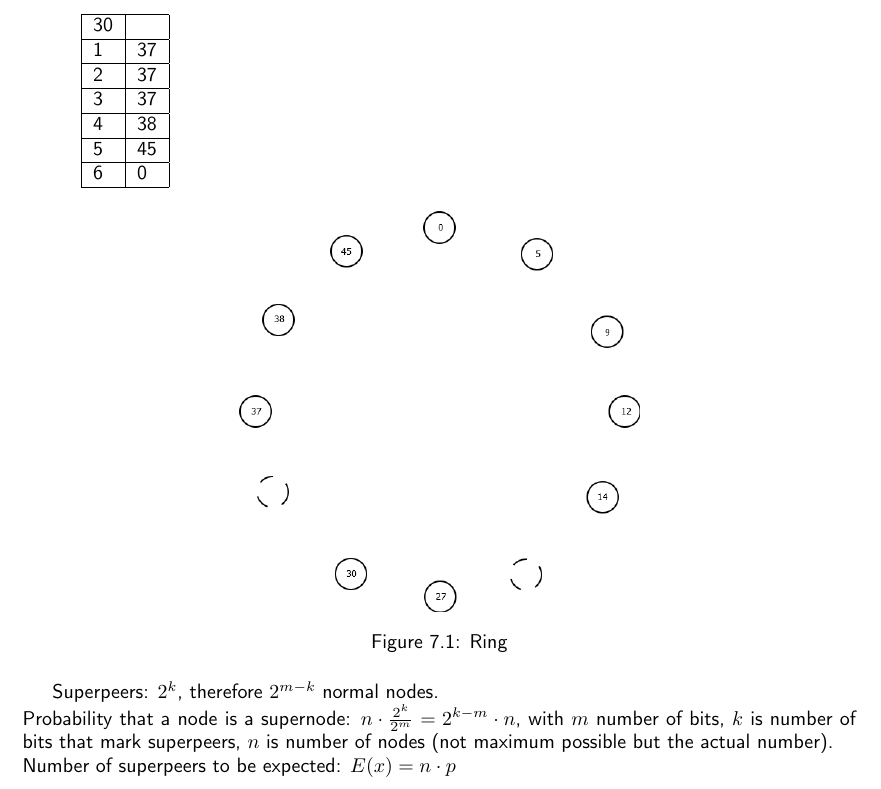
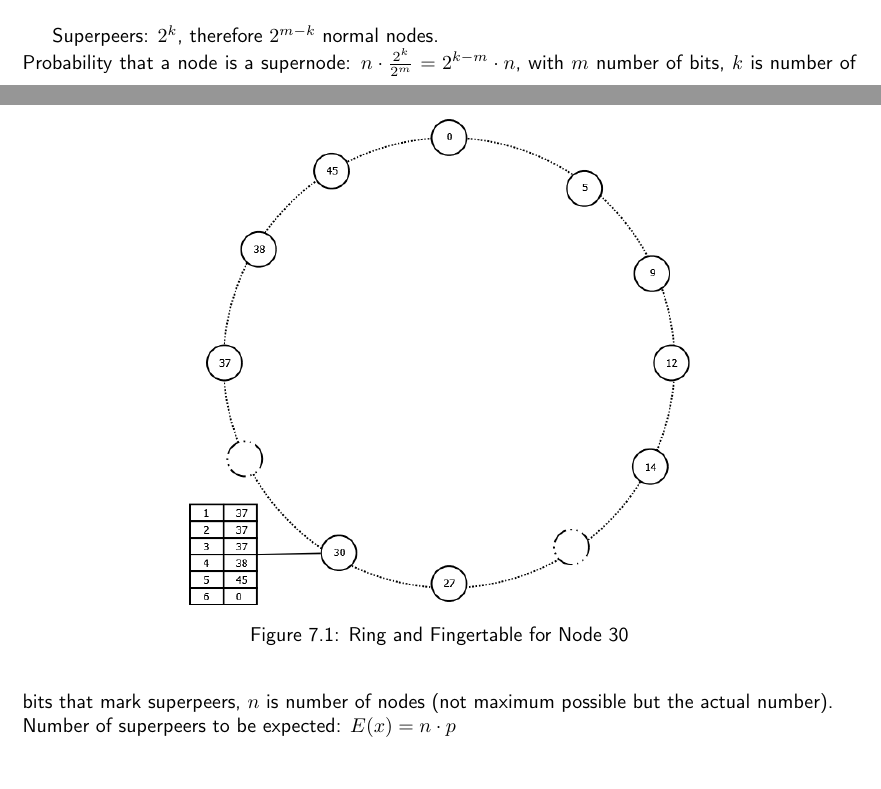
Before and after one commit to N8Fear/DistributedSystems, a LaTeX document (VS.tex): part of page 30 of 54 before the commit and two parts of pages 29 and 30 of 54 after it, the two joined at a grey line, cut at the place of the change. Compiled offline with pdfLaTeX; a LaTeX package or settings file that is missing is left out.

Commit message:
improved the ring

```diff
--- a/VS.tex
+++ b/VS.tex
@@ -755,27 +755,27 @@ $18 = FT_1[5]$
 \item example2:\\
 \begin{figure}[h]
 	\centering
-	\includegraphics[width=200px]{gfx/Chord_Fingertable.png}
-	\caption{Ring}
+	\includegraphics[width=250px]{gfx/Chord_Fingertable.png}
+	\caption{Ring and Fingertable for Node 30}
 	\label{img:ring}
 \end{figure}
-\begin{tabular}{|l|l|}
-\hline
-30 & \\
-\hline
-1 & 37\\
-\hline
-2 & 37\\
-\hline
-3 & 37\\
-\hline
-4 & 38\\
-\hline
-5 & 45\\
-\hline
-6 & 0\\
-\hline
-\end{tabular}
+%\begin{tabular}{|l|l|}
+%\hline
+%30 & \\
+%\hline
+%1 & 37\\
+%\hline
+%2 & 37\\
+%\hline
+%3 & 37\\
+%\hline
+%4 & 38\\
+%\hline
+%5 & 45\\
+%\hline
+%6 & 0\\
+%\hline
+%\end{tabular}
 
 \end{compactitem}
 
```
Also changed, not shown: VS.pdf, gfx/Chord_Fingertable.png, 1 other file.
